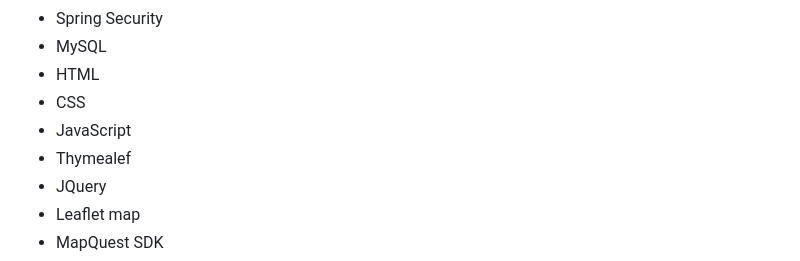
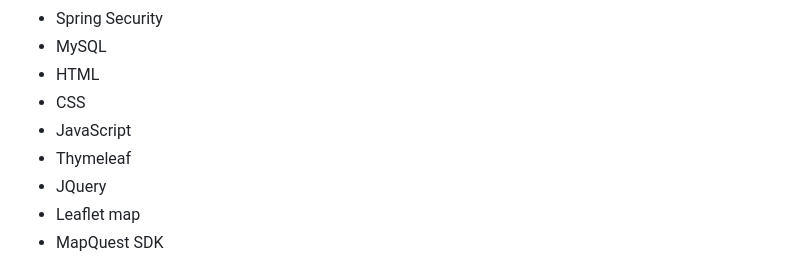
Before and after one commit to RomanMenzheres/Shop-Application-, a Markdown page: README.md, the part around the change. GitHub-like rendering.

```diff
--- a/README.md
+++ b/README.md
@@ -19,7 +19,7 @@ It's not final version!
   - HTML
   - CSS
   - JavaScript
-  - Thymealef
+  - Thymeleaf
   - JQuery
   - Leaflet map
   - MapQuest SDK
```
